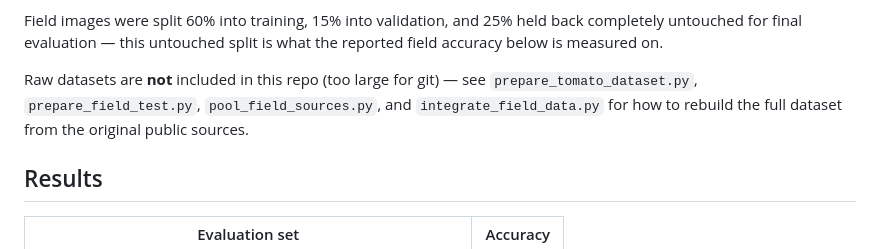
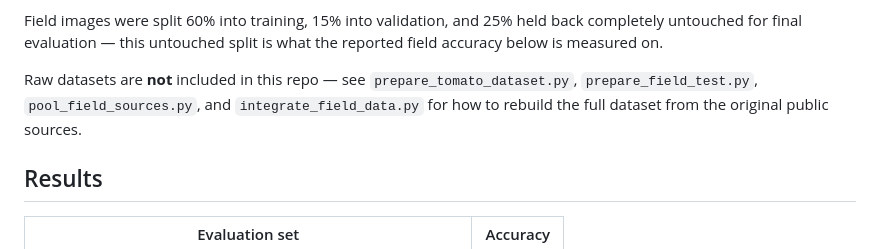
Before and after one commit to Prat06-creator/cultivax, a Markdown page: Model/README.md, the part around the change. Rendered like a GitHub page.

```diff
--- a/Model/README.md
+++ b/Model/README.md
@@ -55,7 +55,7 @@ The model is trained on a combination of lab-condition and real-world field imag
 
 Field images were split 60% into training, 15% into validation, and 25% held back completely untouched for final evaluation — this untouched split is what the reported field accuracy below is measured on.
 
-Raw datasets are **not** included in this repo (too large for git) — see `prepare_tomato_dataset.py`, `prepare_field_test.py`, `pool_field_sources.py`, and `integrate_field_data.py` for how to rebuild the full dataset from the original public sources.
+Raw datasets are **not** included in this repo — see `prepare_tomato_dataset.py`, `prepare_field_test.py`, `pool_field_sources.py`, and `integrate_field_data.py` for how to rebuild the full dataset from the original public sources.
 
 ## Results
 
```
